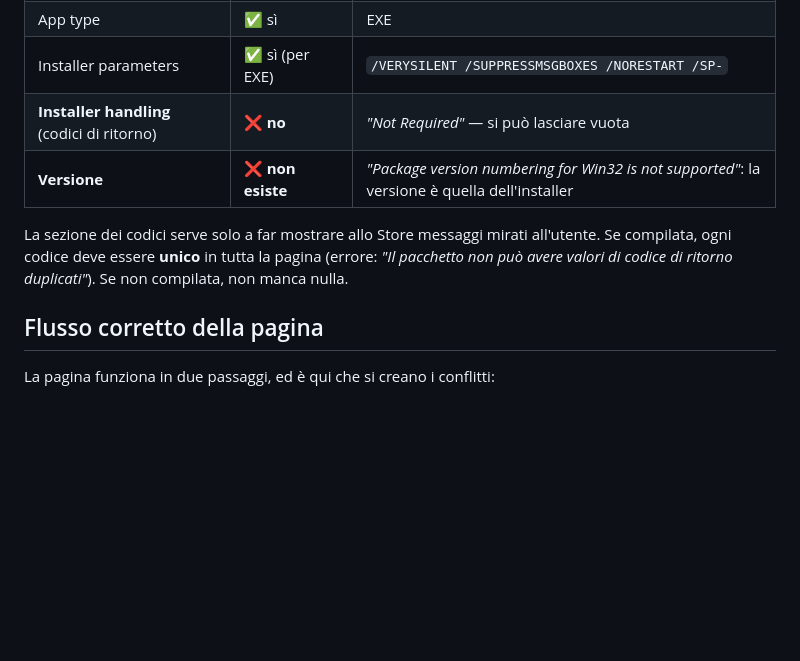
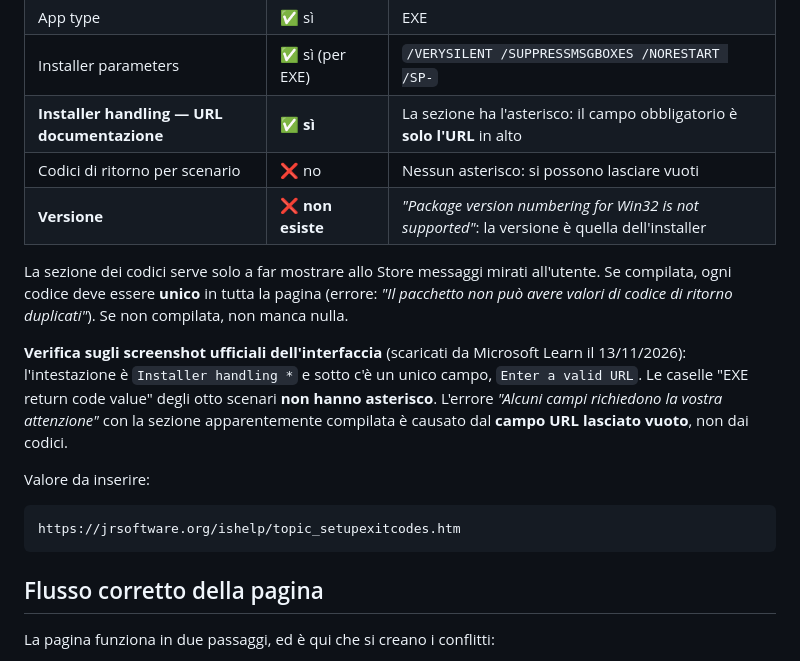
Before and after one commit to FranchettiBiagio/raw-converter-pro, a Markdown page: store_assets/PARTNER_CENTER_PACKAGE_FIELDS.md, the part around the change. Rendered like a GitHub page; blank space fills up the shorter version.

Commit message:
Add INSTALLER_EXIT_CODES.md (404 referenced in Partner Center) and document required docs URL field

````diff
--- a/store_assets/PARTNER_CENTER_PACKAGE_FIELDS.md
+++ b/store_assets/PARTNER_CENTER_PACKAGE_FIELDS.md
@@ -15,13 +15,27 @@ sezione dei codici di ritorno e un campo versione inesistente.
 | Languages | ✅ sì | Italiano (`it`, `it-it`) |
 | App type | ✅ sì | EXE |
 | Installer parameters | ✅ sì (per EXE) | `/VERYSILENT /SUPPRESSMSGBOXES /NORESTART /SP-` |
-| **Installer handling** (codici di ritorno) | ❌ **no** | *"Not Required"* — si può lasciare vuota |
+| **Installer handling — URL documentazione** | ✅ **sì** | La sezione ha l'asterisco: il campo obbligatorio è **solo l'URL** in alto |
+| Codici di ritorno per scenario | ❌ no | Nessun asterisco: si possono lasciare vuoti |
 | **Versione** | ❌ **non esiste** | *"Package version numbering for Win32 is not supported"*: la versione è quella dell'installer |
 
 La sezione dei codici serve solo a far mostrare allo Store messaggi mirati
 all'utente. Se compilata, ogni codice deve essere **unico** in tutta la pagina
 (errore: *"Il pacchetto non può avere valori di codice di ritorno duplicati"*).
 Se non compilata, non manca nulla.
+
+**Verifica sugli screenshot ufficiali dell'interfaccia** (scaricati da
+Microsoft Learn il 13/11/2026): l'intestazione è `Installer handling *` e sotto
+c'è un unico campo, `Enter a valid URL`. Le caselle "EXE return code value"
+degli otto scenari **non hanno asterisco**. L'errore *"Alcuni campi richiedono
+la vostra attenzione"* con la sezione apparentemente compilata è causato dal
+**campo URL lasciato vuoto**, non dai codici.
+
+Valore da inserire:
+
+```
+https://jrsoftware.org/ishelp/topic_setupexitcodes.htm
+```
 
 ## Flusso corretto della pagina
 
````
Also changed, not shown: INSTALLER_EXIT_CODES.md (added, +54 -0 lines).
